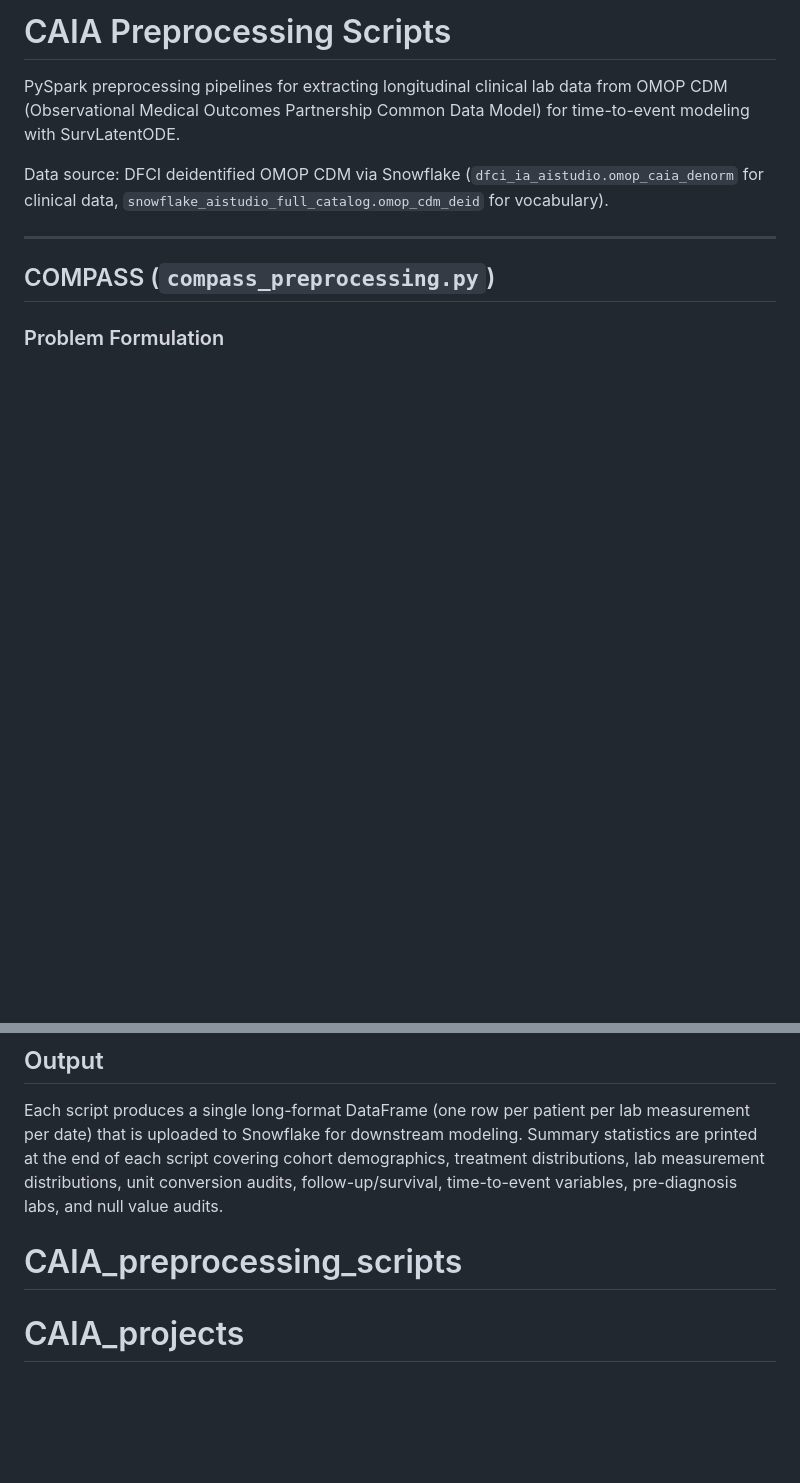
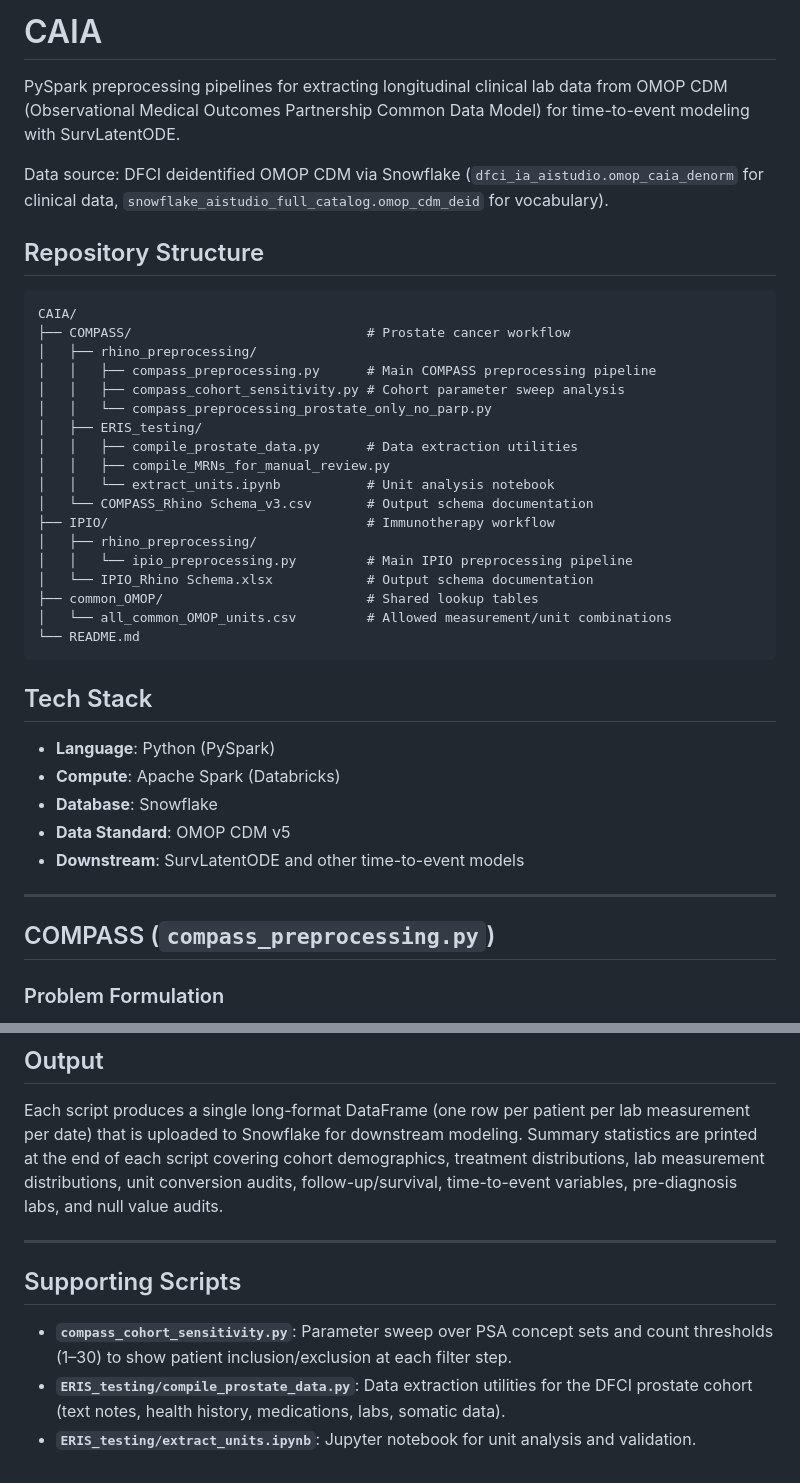
Before and after one commit to jpatrick-connor-DFCI/CAIA_projects, a Markdown page: README.md, 2 parts joined by grey strips. Drawn GitHub-style; blank space fills up the shorter version.

````diff
--- a/README.md
+++ b/README.md
@@ -1,8 +1,39 @@
-# CAIA Preprocessing Scripts
+# CAIA
 
 PySpark preprocessing pipelines for extracting longitudinal clinical lab data from OMOP CDM (Observational Medical Outcomes Partnership Common Data Model) for time-to-event modeling with SurvLatentODE.
 
 Data source: DFCI deidentified OMOP CDM via Snowflake (`dfci_ia_aistudio.omop_caia_denorm` for clinical data, `snowflake_aistudio_full_catalog.omop_cdm_deid` for vocabulary).
+
+## Repository Structure
+
+```text
+CAIA/
+├── COMPASS/                              # Prostate cancer workflow
+│   ├── rhino_preprocessing/
+│   │   ├── compass_preprocessing.py      # Main COMPASS preprocessing pipeline
+│   │   ├── compass_cohort_sensitivity.py # Cohort parameter sweep analysis
+│   │   └── compass_preprocessing_prostate_only_no_parp.py
+│   ├── ERIS_testing/
+│   │   ├── compile_prostate_data.py      # Data extraction utilities
+│   │   ├── compile_MRNs_for_manual_review.py
+│   │   └── extract_units.ipynb           # Unit analysis notebook
+│   └── COMPASS_Rhino Schema_v3.csv       # Output schema documentation
+├── IPIO/                                 # Immunotherapy workflow
+│   ├── rhino_preprocessing/
+│   │   └── ipio_preprocessing.py         # Main IPIO preprocessing pipeline
+│   └── IPIO_Rhino Schema.xlsx            # Output schema documentation
+├── common_OMOP/                          # Shared lookup tables
+│   └── all_common_OMOP_units.csv         # Allowed measurement/unit combinations
+└── README.md
+```
+
+## Tech Stack
+
+- **Language**: Python (PySpark)
+- **Compute**: Apache Spark (Databricks)
+- **Database**: Snowflake
+- **Data Standard**: OMOP CDM v5
+- **Downstream**: SurvLatentODE and other time-to-event models
 
 ---
 
@@ -128,5 +159,11 @@ Both pipelines share identical logic for:
 ## Output
 
 Each script produces a single long-format DataFrame (one row per patient per lab measurement per date) that is uploaded to Snowflake for downstream modeling. Summary statistics are printed at the end of each script covering cohort demographics, treatment distributions, lab measurement distributions, unit conversion audits, follow-up/survival, time-to-event variables, pre-diagnosis labs, and null value audits.
-# CAIA_preprocessing_scripts
-# CAIA_projects
+
+---
+
+## Supporting Scripts
+
+- **`compass_cohort_sensitivity.py`**: Parameter sweep over PSA concept sets and count thresholds (1–30) to show patient inclusion/exclusion at each filter step.
+- **`ERIS_testing/compile_prostate_data.py`**: Data extraction utilities for the DFCI prostate cohort (text notes, health history, medications, labs, somatic data).
+- **`ERIS_testing/extract_units.ipynb`**: Jupyter notebook for unit analysis and validation.
````
